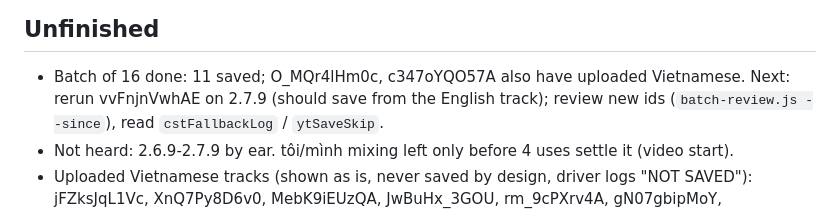
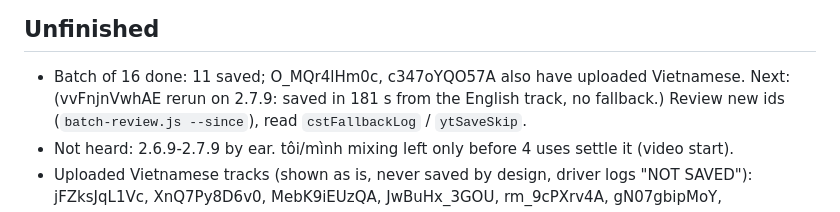
Before and after one commit to mrthanhduy2000/vietnamese-subtitle-translator, a Markdown page: docs/HANDOFF.md, the part around the change. GitHub-like rendering.

Commit message:
docs: handoff, 2.7.9 confirmed on the video that found it
Co-Authored-By: Claude Opus 5.5 <noreply@anthropic.com>

```diff
--- a/docs/HANDOFF.md
+++ b/docs/HANDOFF.md
@@ -23,7 +23,7 @@
 
 ## Unfinished
 - Batch of 16 done: 11 saved; O_MQr4lHm0c, c347oYQO57A also have uploaded Vietnamese. Next:
-  rerun vvFnjnVwhAE on 2.7.9 (should save from the English track); review new ids
+  (vvFnjnVwhAE rerun on 2.7.9: saved in 181 s from the English track, no fallback.) Review new ids
   (`batch-review.js --since`), read `cstFallbackLog` / `ytSaveSkip`.
 - Not heard: 2.6.9-2.7.9 by ear. tôi/mình mixing left only before 4 uses settle it (video start).
 - Uploaded Vietnamese tracks (shown as is, never saved by design, driver logs "NOT SAVED"):
```
